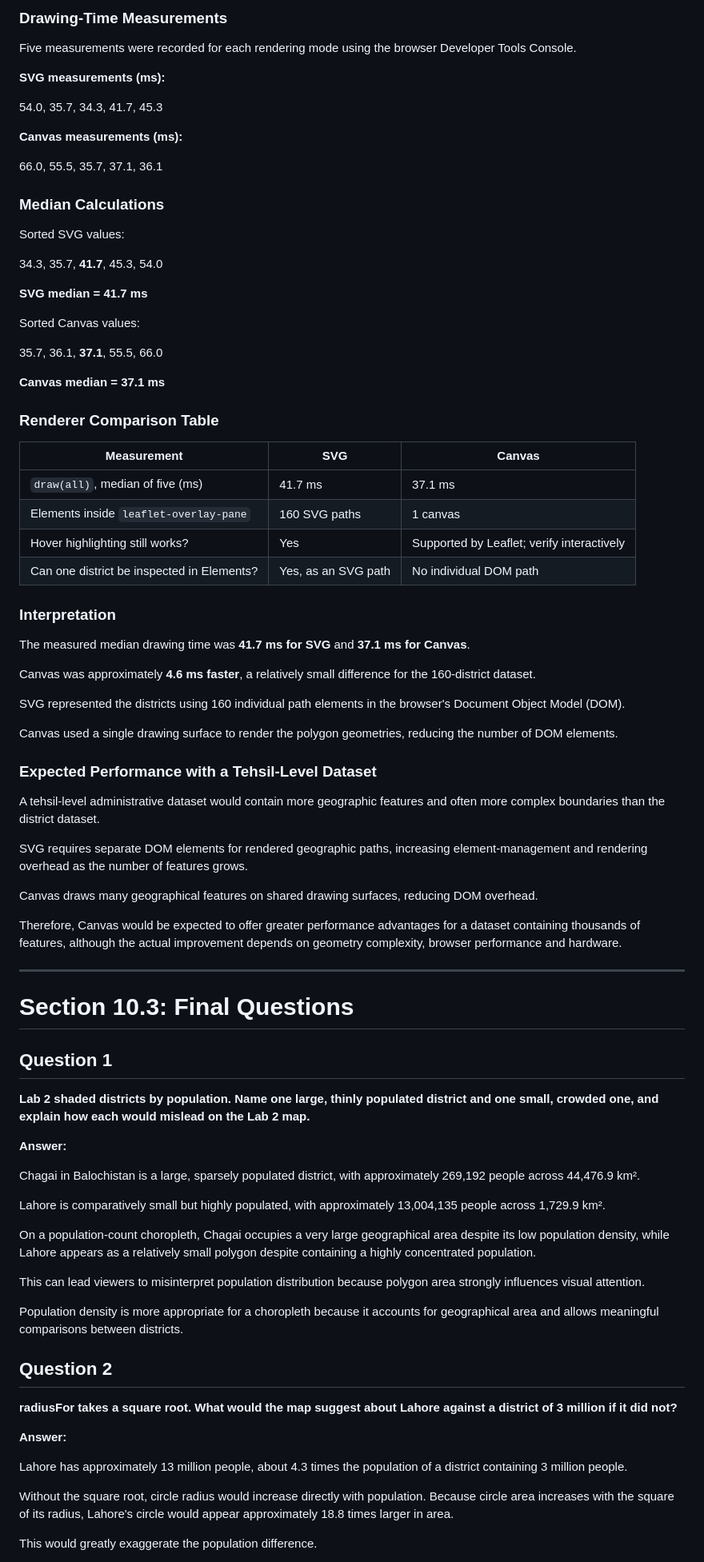
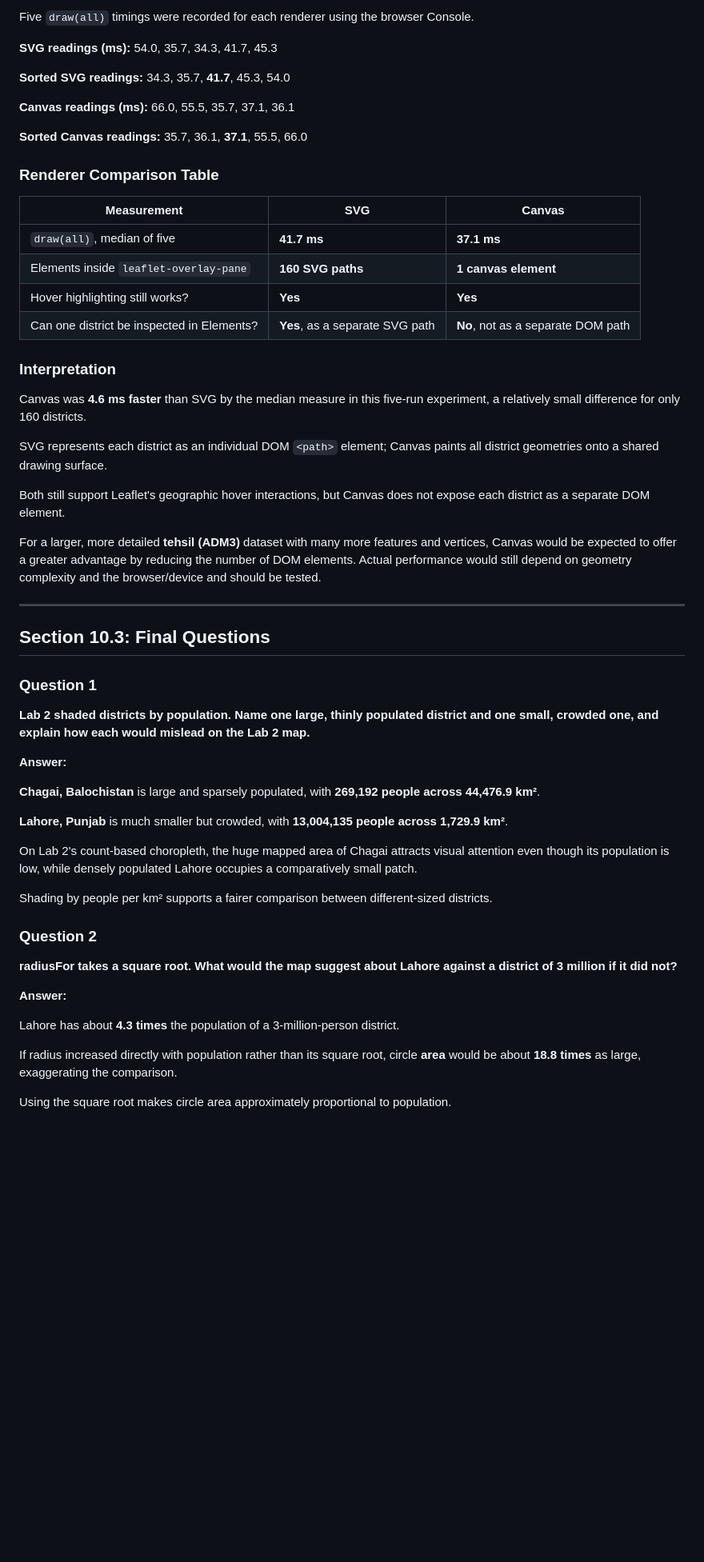
Before and after one commit to theayeshaamjad/WebGIS-540000, a Markdown page: lab3/report.md, the part around one of its changes. Shown at 80% size. GitHub-like rendering; blank space fills up the shorter version.

Commit message:
Finalize Lab 3 report and checkpoint evidence

```diff
--- a/lab3/report.md
+++ b/lab3/report.md
@@ -266,88 +172,60 @@ The layer control uses persistent feature groups, allowing the district layers t
 
-### Drawing-Time Measurements
+Five `draw(all)` timings were recorded for each renderer using the browser Console.
 
-Five measurements were recorded for each rendering mode using the browser Developer Tools Console.
+**SVG readings (ms):** 54.0, 35.7, 34.3, 41.7, 45.3
 
-**SVG measurements (ms):**
+**Sorted SVG readings:** 34.3, 35.7, **41.7**, 45.3, 54.0
 
-54.0, 35.7, 34.3, 41.7, 45.3
+**Canvas readings (ms):** 66.0, 55.5, 35.7, 37.1, 36.1
 
-**Canvas measurements (ms):**
-
-66.0, 55.5, 35.7, 37.1, 36.1
-
-### Median Calculations
-
-Sorted SVG values:
-
-34.3, 35.7, **41.7**, 45.3, 54.0
-
-**SVG median = 41.7 ms**
-
-Sorted Canvas values:
-
-35.7, 36.1, **37.1**, 55.5, 66.0
-
-**Canvas median = 37.1 ms**
+**Sorted Canvas readings:** 35.7, 36.1, **37.1**, 55.5, 66.0
 
 ### Renderer Comparison Table
 
 | Measurement | SVG | Canvas |
 |---|---|---|
-| `draw(all)`, median of five (ms) | 41.7 ms | 37.1 ms |
-| Elements inside `leaflet-overlay-pane` | 160 SVG paths | 1 canvas |
-| Hover highlighting still works? | Yes | Supported by Leaflet; verify interactively |
-| Can one district be inspected in Elements? | Yes, as an SVG path | No individual DOM path |
+| `draw(all)`, median of five | **41.7 ms** | **37.1 ms** |
+| Elements inside `leaflet-overlay-pane` | **160 SVG paths** | **1 canvas element** |
+| Hover highlighting still works? | **Yes** | **Yes** |
+| Can one district be inspected in Elements? | **Yes**, as a separate SVG path | **No**, not as a separate DOM path |
 
 ### Interpretation
 
-The measured median drawing time was **41.7 ms for SVG** and **37.1 ms for Canvas**.
+Canvas was **4.6 ms faster** than SVG by the median measure in this five-run experiment, a relatively small difference for only 160 districts.
 
-Canvas was approximately **4.6 ms faster**, a relatively small difference for the 160-district dataset.
+SVG represents each district as an individual DOM `<path>` element; Canvas paints all district geometries onto a shared drawing surface.
 
-SVG represented the districts using 160 individual path elements in the browser's Document Object Model (DOM).
+Both still support Leaflet's geographic hover interactions, but Canvas does not expose each district as a separate DOM element.
 
-Canvas used a single drawing surface to render the polygon geometries, reducing the number of DOM elements.
-
-### Expected Performance with a Tehsil-Level Dataset
-
-A tehsil-level administrative dataset would contain more geographic features and often more complex boundaries than the district dataset.
-
-SVG requires separate DOM elements for rendered geographic paths, increasing element-management and rendering overhead as the number of features grows.
-
-Canvas draws many geographical features on shared drawing surfaces, reducing DOM overhead.
-
-Therefore, Canvas would be expected to offer greater performance advantages for a dataset containing thousands of features, although the actual improvement depends on geometry complexity, browser performance and hardware.
+For a larger, more detailed **tehsil (ADM3)** dataset with many more features and vertices, Canvas would be expected to offer a greater advantage by reducing the number of DOM elements. Actual performance would still depend on geometry complexity and the browser/device and should be tested.
 
 ---
 
-# Section 10.3: Final Questions
+## Section 10.3: Final Questions
 
-## Question 1
+### Question 1
 
 **Lab 2 shaded districts by population. Name one large, thinly populated district and one small, crowded one, and explain how each would mislead on the Lab 2 map.**
 
 **Answer:**
 
-Chagai in Balochistan is a large, sparsely populated district, with approximately 269,192 people across 44,476.9 km².
+**Chagai, Balochistan** is large and sparsely populated, with **269,192 people across 44,476.9 km²**.
 
-Lahore is comparatively small but highly populated, with approximately 13,004,135 people across 1,729.9 km².
+**Lahore, Punjab** is much smaller but crowded, with **13,004,135 people across 1,729.9 km²**.
 
-On a population-count choropleth, Chagai occupies a very large geographical area despite its low population density, while Lahore appears as a relatively small polygon despite containing a highly concentrated population.
+On Lab 2's count-based choropleth, the huge mapped area of Chagai attracts visual attention even though its population is low, while densely populated Lahore occupies a comparatively small patch.
 
-This can lead viewers to misinterpret population distribution because polygon area strongly influences visual attention.
+Shading by people per km² supports a fairer comparison between different-sized districts.
 
-Population density is more appropriate for a choropleth because it accounts for geographical area and allows meaningful comparisons between districts.
-
-## Question 2
+### Question 2
 
 **radiusFor takes a square root. What would the map suggest about Lahore against a district of 3 million if it did not?**
 
 **Answer:**
 
-Lahore has approximately 13 million people, about 4.3 times the population of a district containing 3 million people.
+Lahore has about **4.3 times** the population of a 3-million-person district.
 
-Without the square root, circle radius would increase directly with population. Because circle area increases with the square of its radius, Lahore's circle would appear approximately 18.8 times larger in area.
+If radius increased directly with population rather than its square root, circle **area** would be about **18.8 times** as large, exaggerating the comparison.
 
-This would greatly exaggerate the population difference.
+Using the square root makes circle area approximately proportional to population.
 
```
Also changed, not shown: other parts of lab3/report.md (+89 -195 lines).
